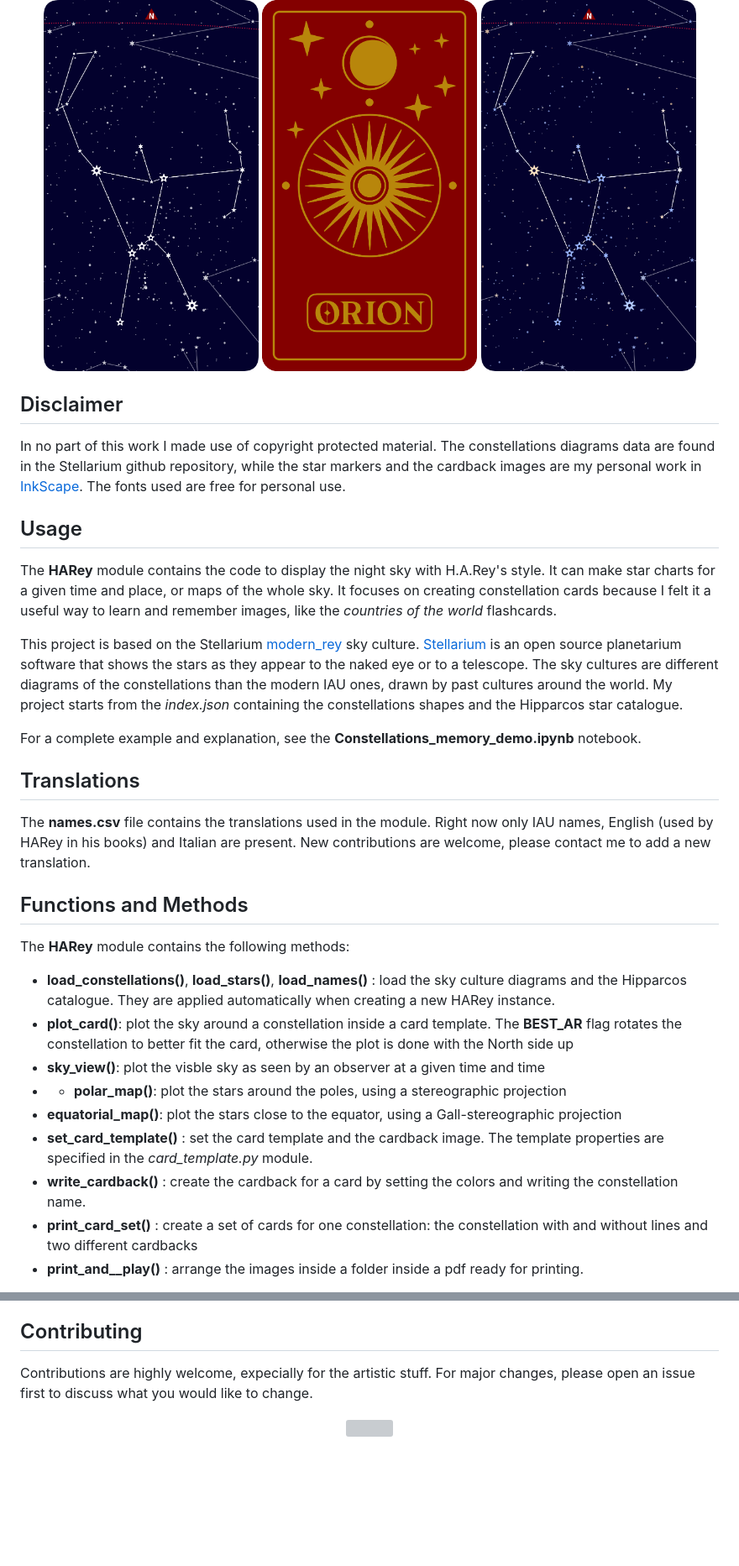
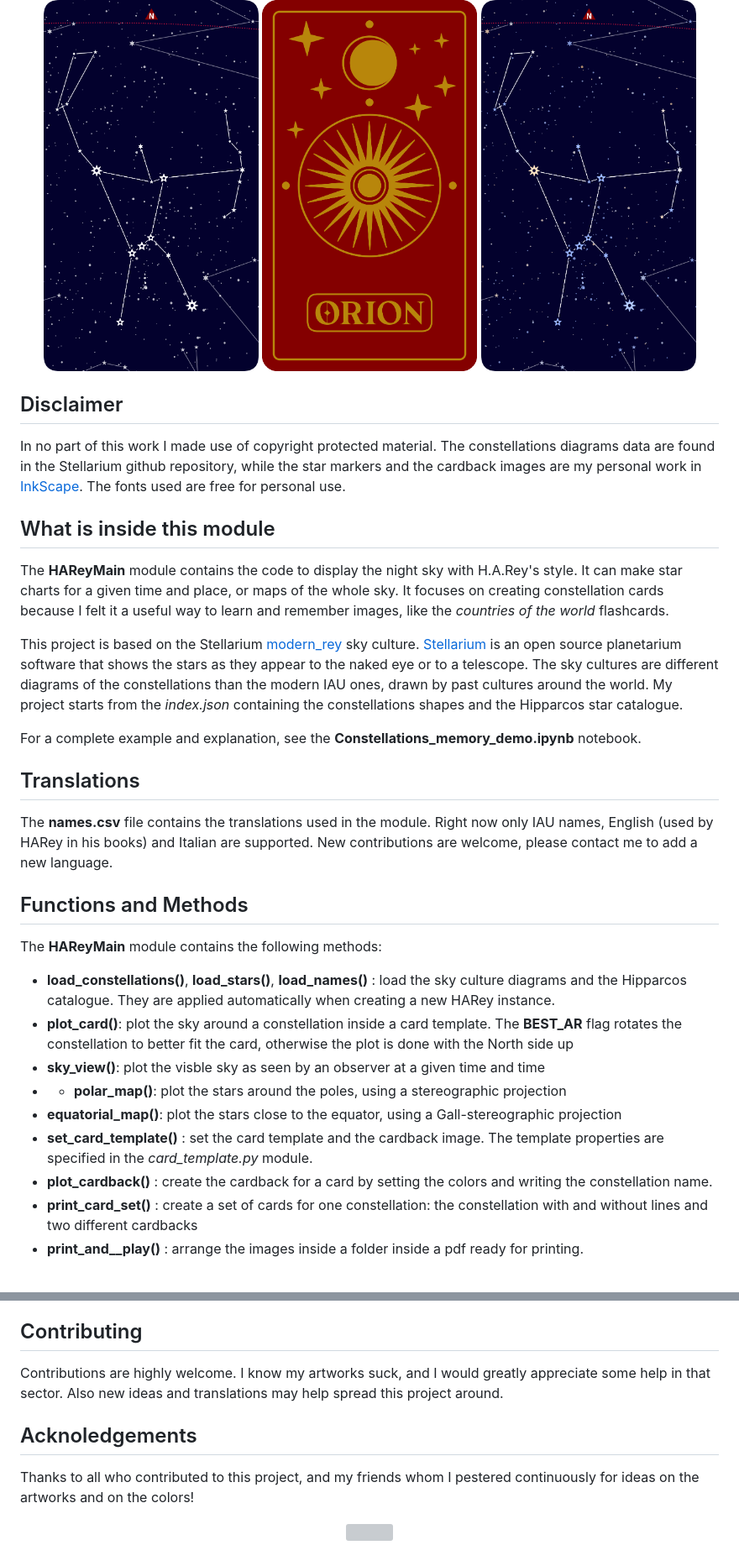
Before and after one commit to Giacomo-Menegatti/HARey_constellations_cards, a Markdown page: README.md, 2 parts joined by grey strips. Shown at 84% size. Rendered like a GitHub page; blank space fills up the shorter version; grey boxes are pictures that could not be loaded.

```diff
--- a/README.md
+++ b/README.md
@@ -29,30 +28,29 @@ And what skills I lack in drawing, I hopefully make up in python programming.
   <img src="https://github.com/Giacomo-Menegatti/HARey_constellations_cards/blob/main/images/Orion_tinted_lines.png" width="256">
 </p>
 
-
 ## Disclaimer
 In no part of this work I made use of copyright protected material. The constellations diagrams data are found in the Stellarium github repository, while the star markers and the cardback images are my personal work in [InkScape](https://inkscape.org). The fonts used are free for personal use.
 
 
-## Usage
-The __HARey__ module contains the code to display the night sky with H.A.Rey's style. It can make star charts for a given time and place, or maps of the whole sky. It focuses on creating constellation cards because I felt it a useful way to learn and remember images, like the _countries of the world_ flashcards.
+## What is inside this module
+The __HAReyMain__ module contains the code to display the night sky with H.A.Rey's style. It can make star charts for a given time and place, or maps of the whole sky. It focuses on creating constellation cards because I felt it a useful way to learn and remember images, like the _countries of the world_ flashcards.
 
 This project is based on the Stellarium [modern_rey](https://github.com/Stellarium/stellarium/tree/master/skycultures/modern_rey) sky culture. [Stellarium](https://stellarium.org/it) is an open source planetarium software that shows the stars as they appear to the naked eye or to a telescope. The sky cultures are different diagrams of the constellations than the modern IAU ones, drawn by past cultures around the world. My project starts from the _index.json_ containing the constellations shapes and the Hipparcos star catalogue.
 
 For a complete example and explanation, see the __Constellations_memory_demo.ipynb__ notebook.
 
 ## Translations
-The __names.csv__ file contains the translations used in the module. Right now only IAU names, English (used by HARey in his books) and Italian are present. New contributions are welcome, please contact me to add a new translation.
+The __names.csv__ file contains the translations used in the module. Right now only IAU names, English (used by HARey in his books) and Italian are supported. New contributions are welcome, please contact me to add a new language.
 
 ## Functions and Methods
-The __HARey__ module contains the following methods:
+The __HAReyMain__ module contains the following methods:
 - __load_constellations()__, __load_stars()__, __load_names()__ : load the sky culture diagrams and the Hipparcos catalogue. They are applied automatically when creating a new HARey instance.
 - __plot_card()__: plot the sky around a constellation inside a card template. The __BEST_AR__ flag rotates the constellation to better fit the card, otherwise the plot is done with the North side up
 - __sky_view()__: plot the visble sky as seen by an observer at a given time and time
 - - __polar_map()__: plot the stars around the poles, using a stereographic projection
 - __equatorial_map()__: plot the stars close to the equator, using a Gall-stereographic projection
 - __set_card_template()__ : set the card template and the cardback image. The template properties are specified in the _card_template.py_ module.
-- __write_cardback()__ : create the cardback for a card by setting the colors and writing the constellation name.
+- __plot_cardback()__ : create the cardback for a card by setting the colors and writing the constellation name.
 - __print_card_set()__ : create a set of cards for one constellation: the constellation with and without lines and two different cardbacks
 - __print_and__play()__ : arrange the images inside a folder inside a pdf ready for printing.
 
@@ -82,8 +80,11 @@ The labels will appear with the correct sizes and colors and in the correct plac
 
 ## Contributing
 
-Contributions are highly welcome, expecially for the artistic stuff. For major changes, please open an issue first
-to discuss what you would like to change.
+Contributions are highly welcome. I know my artworks suck, and I would greatly appreciate some help in that sector. Also new ideas and translations may help spread this project around.
+
+## Acknoledgements
+
+Thanks to all who contributed to this project, and my friends whom I pestered continuously for ideas on the artworks and on the colors!
 
 <p align="center">
 <img src="https://github.com/Giacomo-Menegatti/HARey_constellations_cards/blob/main/images/Sky_map_with_labels.png" width=600>
```
Also changed, not shown: other parts of README.md (+4 -5 lines).
